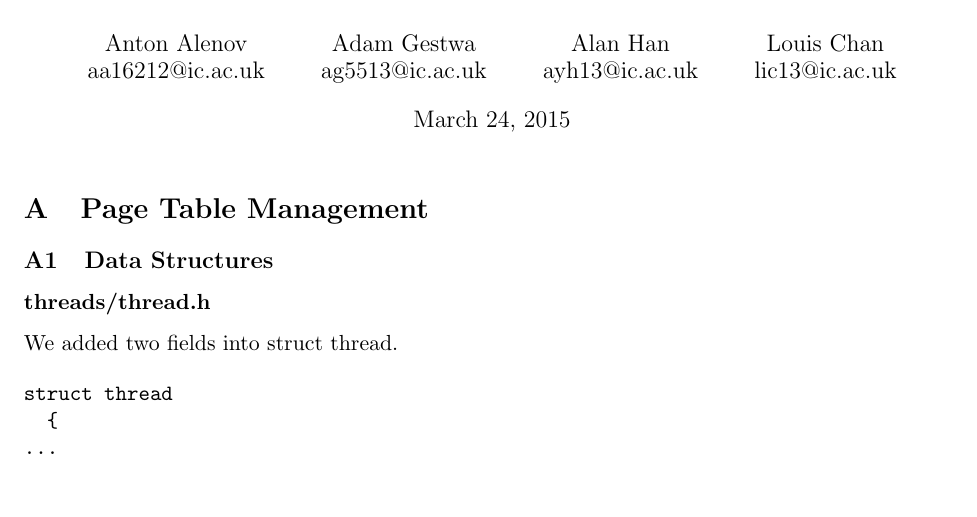
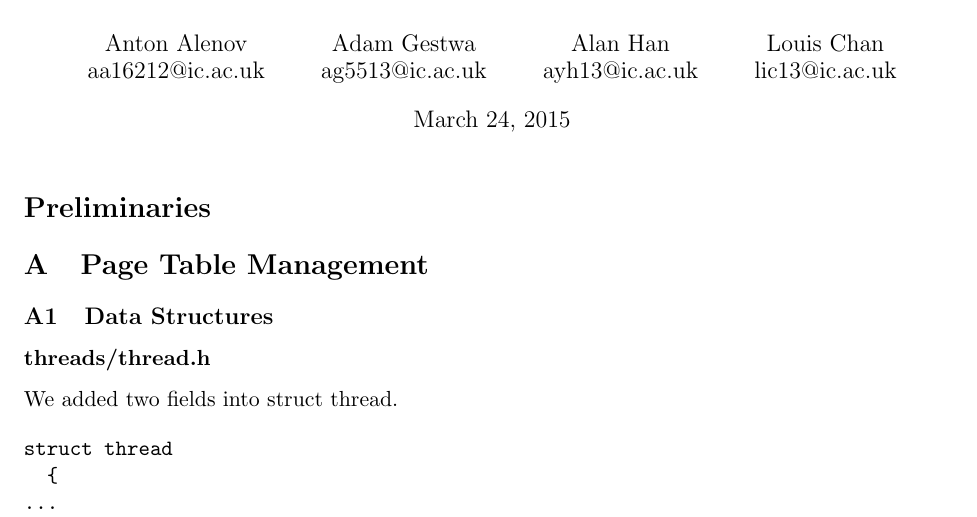
Before and after one commit to louisch/pintos_03, a LaTeX document (doc/task3_design_doc/3_design_document.tex): part of page 1 of 10, cut so that both start at the same text, the shorter picture padded with empty space. Compiled offline with pdfLaTeX.

Commit message:
Created preliminaries section

```diff
--- a/doc/task3_design_doc/3_design_document.tex
+++ b/doc/task3_design_doc/3_design_document.tex
@@ -14,6 +14,8 @@
 
 \maketitle
 
+\section*{Preliminaries}
+
 \input{3a_page_table_management}
 \newpage
 \input{3b_paging}
```
